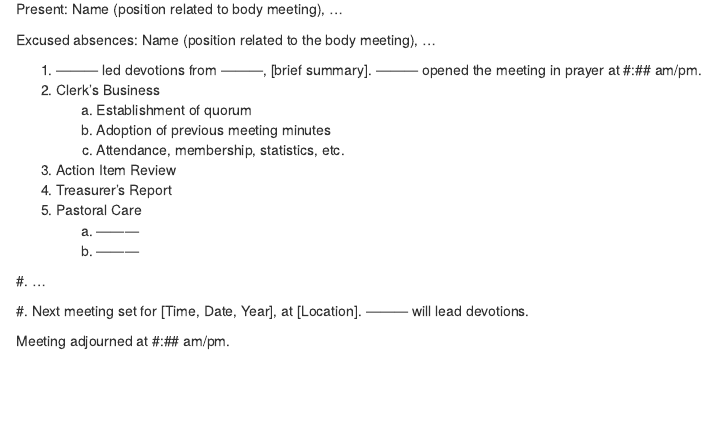
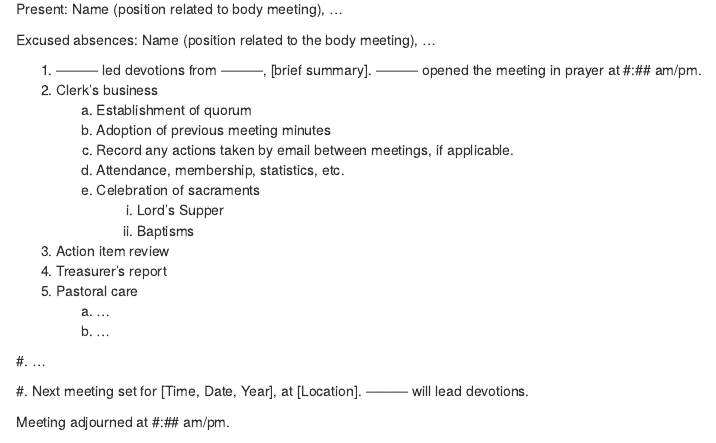
Before and after one commit to Evangel-Presbytery/clerks-handbook, an R Markdown document (03-keeping-minutes.Rmd): the page in a window 1100 px wide, from 1580 px down. Rendered offline with R 4.5, knitr and Pandoc, with nearby package versions; drawn as R Markdown's standard HTML page in place of the format the file asks for.

```diff
--- a/03-keeping-minutes.Rmd
+++ b/03-keeping-minutes.Rmd
@@ -59,12 +60,16 @@
 
-   1. ——— led devotions from ———, [brief summary]. ——— opened the meeting in prayer at #:## am/pm.
-   2. Clerk’s Business
-      a. Establishment of quorum
-      b. Adoption of previous meeting minutes
-      c. Attendance, membership, statistics, etc.
-   3. Action Item Review
-   4. Treasurer’s Report
-   5. Pastoral Care
-      a. ———
-      b. ———
+1. ——— led devotions from ———, [brief summary]. ——— opened the meeting in prayer at #:## am/pm.
+2. Clerk’s business
+   a. Establishment of quorum
+   b. Adoption of previous meeting minutes
+   c. Record any actions taken by email between meetings, if applicable.
+   d. Attendance, membership, statistics, etc.
+   e. Celebration of sacraments
+      i. Lord's Supper
+      ii. Baptisms
+3. Action item review
+4. Treasurer’s report
+5. Pastoral care
+   a. …
+   b. …
 
```
Also changed, not shown: style.css (+11 -0 lines), 03-keeping-minutes.Rmd (28 more changed lines).
